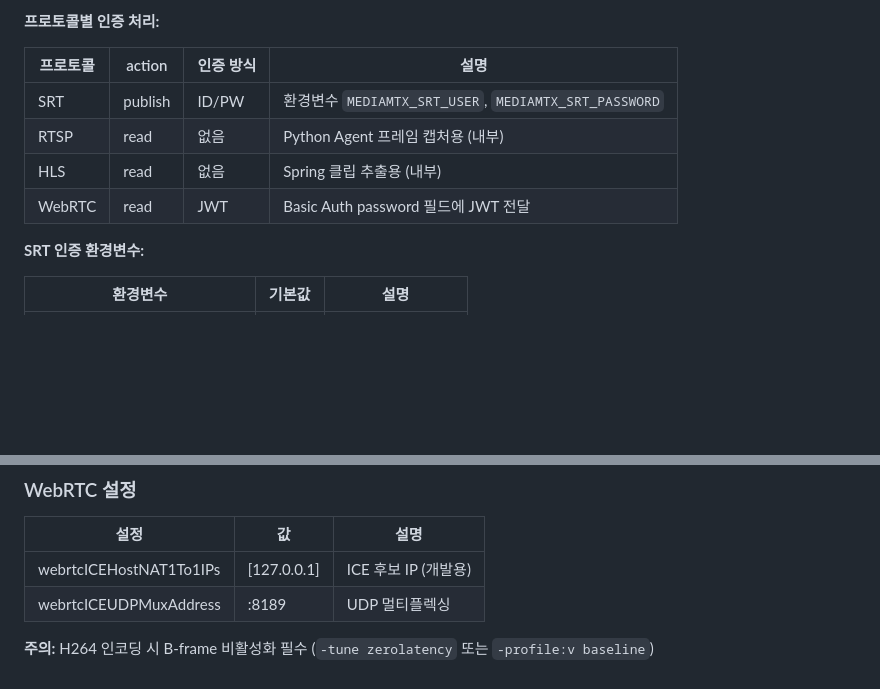
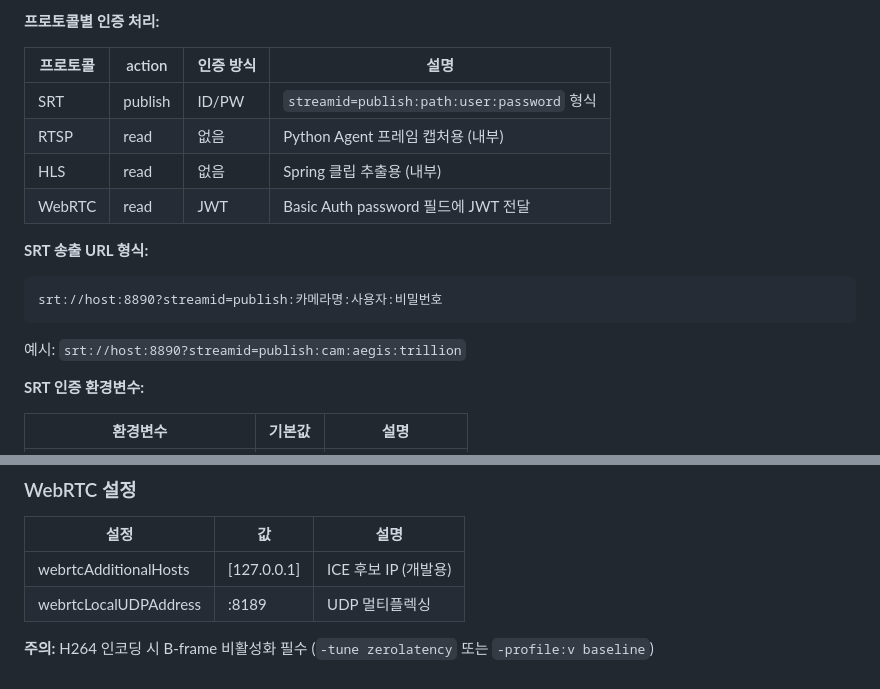
Before and after one commit to AIX-01/aegis-ai-agent, a Markdown page: docs/ARCHITECTURE.md, 2 parts joined by grey strips. Rendered like a GitHub page; blank space fills up the shorter version.

Commit message:
docs: ARCHITECTURE.md 동기화 - SRT streamid 형식 문서 추가

````diff
--- a/docs/ARCHITECTURE.md
+++ b/docs/ARCHITECTURE.md
@@ -197,10 +197,18 @@ Content-Type: application/json
 
 | 프로토콜 | action | 인증 방식 | 설명 |
 |----------|--------|----------|------|
-| SRT | publish | ID/PW | 환경변수 `MEDIAMTX_SRT_USER`, `MEDIAMTX_SRT_PASSWORD` |
+| SRT | publish | ID/PW | `streamid=publish:path:user:password` 형식 |
 | RTSP | read | 없음 | Python Agent 프레임 캡처용 (내부) |
 | HLS | read | 없음 | Spring 클립 추출용 (내부) |
 | WebRTC | read | JWT | Basic Auth password 필드에 JWT 전달 |
+
+**SRT 송출 URL 형식:**
+
+```
+srt://host:8890?streamid=publish:카메라명:사용자:비밀번호
+```
+
+예시: `srt://host:8890?streamid=publish:cam:aegis:trillion`
 
 **SRT 인증 환경변수:**
 
@@ -224,7 +232,7 @@ Content-Type: application/json
 
 | 설정 | 값 | 설명 |
 |------|-----|------|
-| webrtcICEHostNAT1To1IPs | [127.0.0.1] | ICE 후보 IP (개발용) |
-| webrtcICEUDPMuxAddress | :8189 | UDP 멀티플렉싱 |
+| webrtcAdditionalHosts | [127.0.0.1] | ICE 후보 IP (개발용) |
+| webrtcLocalUDPAddress | :8189 | UDP 멀티플렉싱 |
 
 **주의:** H264 인코딩 시 B-frame 비활성화 필수 (`-tune zerolatency` 또는 `-profile:v baseline`)
````
